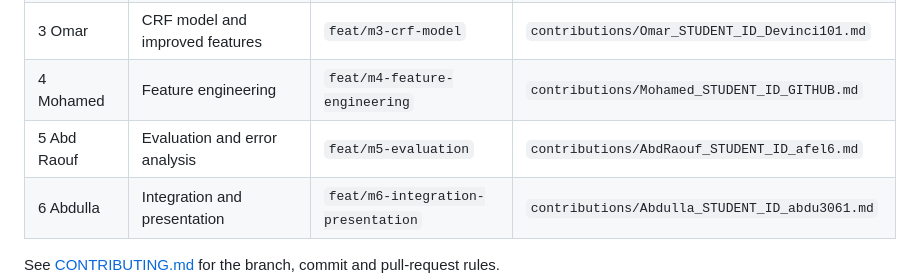
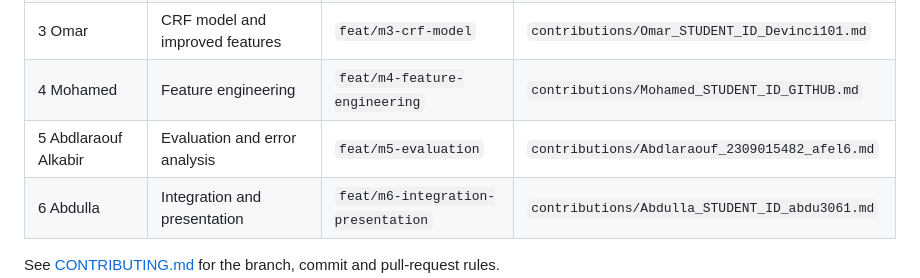
Before and after one commit to Rxd3/RECAP, a Markdown page: README.md, the part around the change. Rendered like a GitHub page.

Commit message:
docs(contributions): add Member 5's name and student ID

```diff
--- a/README.md
+++ b/README.md
@@ -311,7 +311,7 @@ Top-level files: `LICENSE` (MIT), `CONTRIBUTING.md` (daily Git checklist), `TEAM
 | 2 Raşit (lead) | HMM baseline | `feat/m2-hmm-baseline` | `contributions/Rasit_STUDENT_ID_Rxd3.md` |
 | 3 Omar | CRF model and improved features | `feat/m3-crf-model` | `contributions/Omar_STUDENT_ID_Devinci101.md` |
 | 4 Mohamed | Feature engineering | `feat/m4-feature-engineering` | `contributions/Mohamed_STUDENT_ID_GITHUB.md` |
-| 5 Abd Raouf | Evaluation and error analysis | `feat/m5-evaluation` | `contributions/AbdRaouf_STUDENT_ID_afel6.md` |
+| 5 Abdlaraouf Alkabir | Evaluation and error analysis | `feat/m5-evaluation` | `contributions/Abdlaraouf_2309015482_afel6.md` |
 | 6 Abdulla | Integration and presentation | `feat/m6-integration-presentation` | `contributions/Abdulla_STUDENT_ID_abdu3061.md` |
 
 See [CONTRIBUTING.md](CONTRIBUTING.md) for the branch, commit and pull-request rules.
```
Also changed, not shown: TEAM_TASKS.md (+1 -1 lines), contributions/Abdlaraouf_2309015482_afel6.md (renamed from contributions/AbdRaouf_STUDENT_ID_afel6.md, +3 -3 lines).
